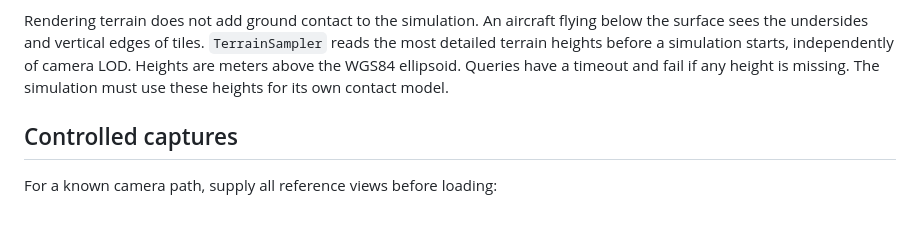
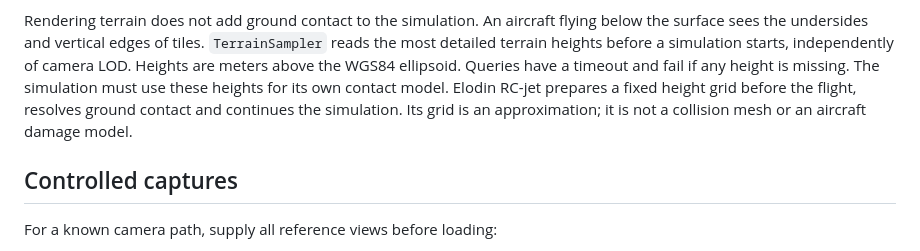
Before and after one commit to elodin-sys/bevy-cesium, a Markdown page: README.md, the part around one of its changes. Rendered like a GitHub page; blank space fills up the shorter version.

Commit message:
Document terrain sampling and RC-jet ground contact

```diff
--- a/README.md
+++ b/README.md
@@ -94,7 +94,9 @@ flying below the surface sees the undersides and vertical edges of tiles.
 `TerrainSampler` reads the most detailed terrain heights before a simulation
 starts, independently of camera LOD. Heights are meters above the WGS84 ellipsoid.
 Queries have a timeout and fail if any height is missing. The simulation must
-use these heights for its own contact model.
+use these heights for its own contact model. Elodin RC-jet prepares a fixed height
+grid before the flight, resolves ground contact and continues the simulation.
+Its grid is an approximation; it is not a collision mesh or an aircraft damage model.
 
 ## Controlled captures
 
```
Also changed, not shown: other parts of README.md (+1 -1 lines).
